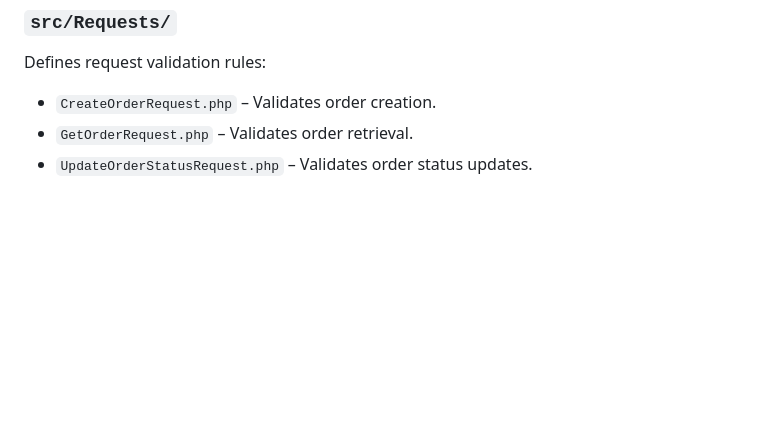
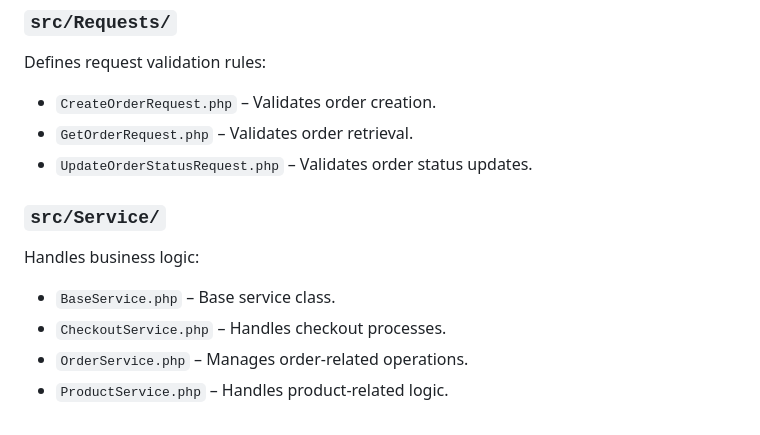
Before and after one commit to georgiangelov2000/store, a Markdown page: README.md, the part around the change. GitHub-like rendering; blank space fills up the shorter version.

Commit message:
add-service

```diff
--- a/README.md
+++ b/README.md
@@ -203,3 +203,10 @@ Defines request validation rules:
 - `CreateOrderRequest.php` – Validates order creation.
 - `GetOrderRequest.php` – Validates order retrieval.
 - `UpdateOrderStatusRequest.php` – Validates order status updates.
+
+### `src/Service/`
+Handles business logic:
+- `BaseService.php` – Base service class.
+- `CheckoutService.php` – Handles checkout processes.
+- `OrderService.php` – Manages order-related operations.
+- `ProductService.php` – Handles product-related logic.
```
